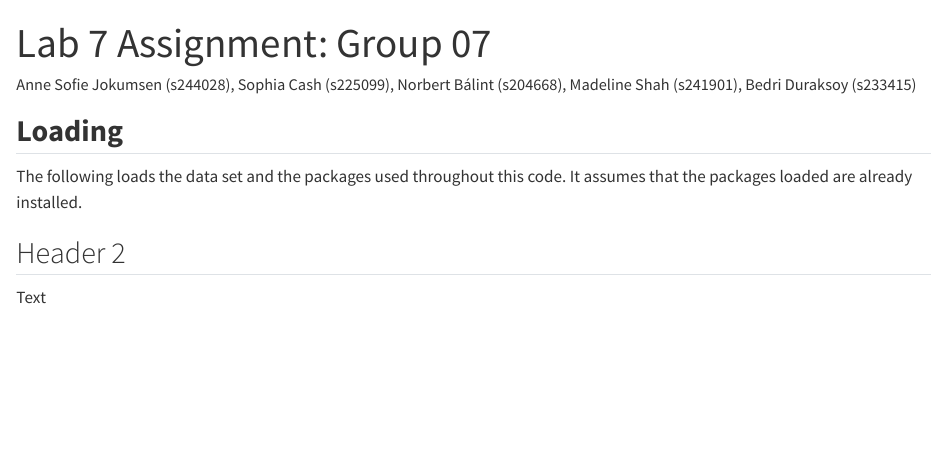
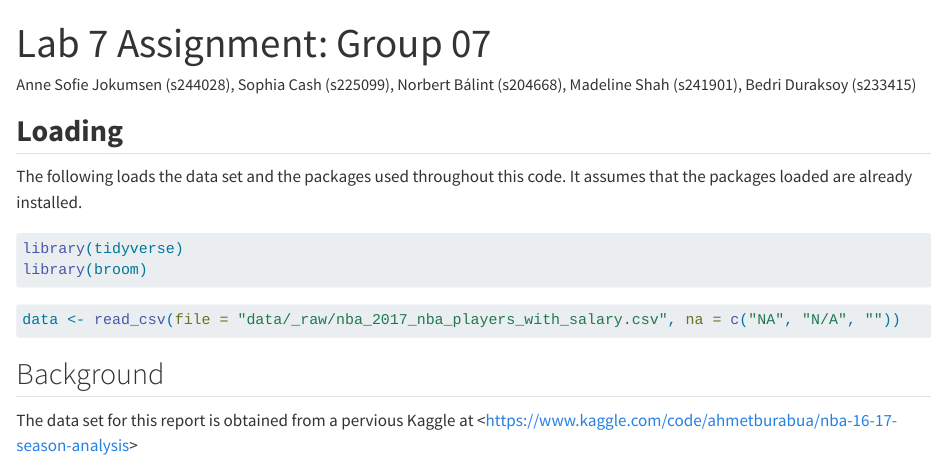
Before and after one commit to rforbiodatascience24/group07, a Quarto document (lab_07_assignment_group_07.qmd): the page in a window 1100 px wide, from its top. Rendered offline with R 4.5, knitr and Pandoc in place of Quarto, with nearby package versions.

Commit message:
Loading, libraries, and initial background

````diff
--- a/lab_07_assignment_group_07.qmd
+++ b/lab_07_assignment_group_07.qmd
@@ -14,12 +14,17 @@ editor: visual
 The following loads the data set and the packages used throughout this code. It assumes that the packages loaded are already installed.
 
 ```{r}
-
+library(tidyverse)
+library(broom)
 ```
 
-## Header 2
+```{r}
+data <- read_csv(file = "data/_raw/nba_2017_nba_players_with_salary.csv", na = c("NA", "N/A", ""))
+```
 
-Text
+## Background
+
+The data set for this report is obtained from a pervious Kaggle at \<<https://www.kaggle.com/code/ahmetburabua/nba-16-17-season-analysis>\>
 
 ```{r}
 
````
